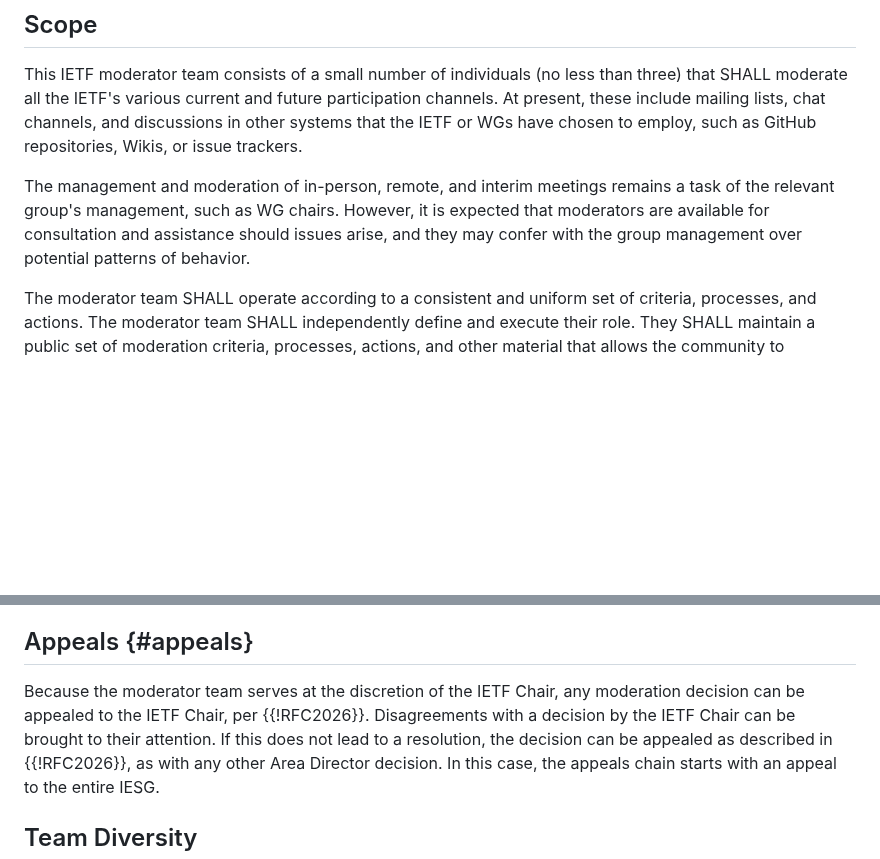
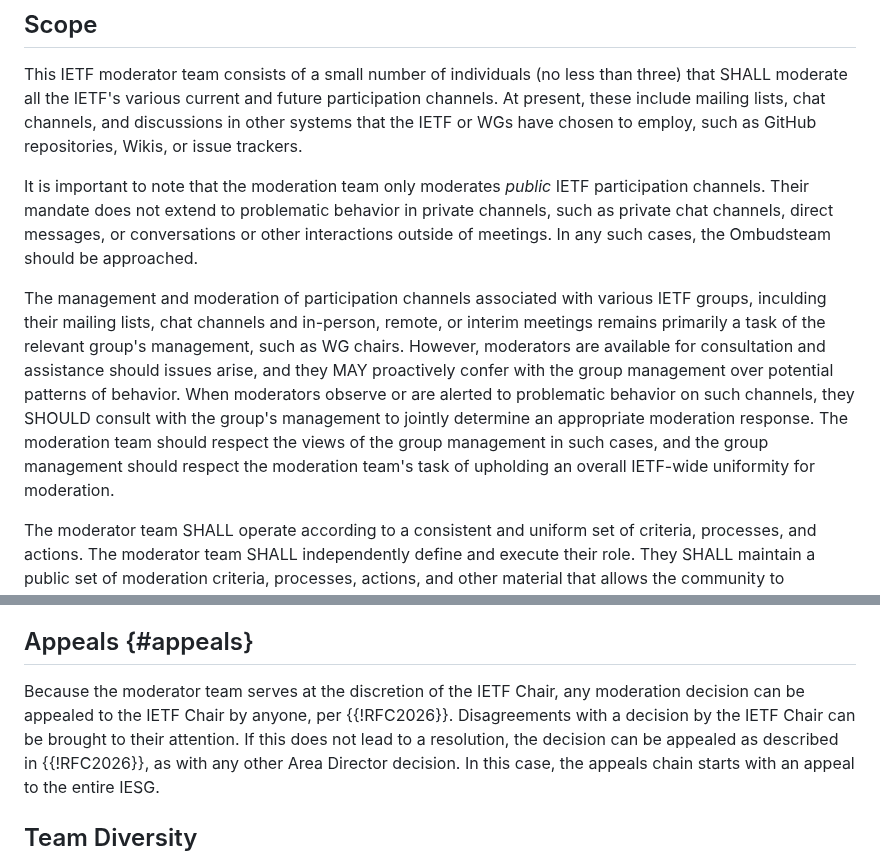
Before and after one commit to larseggert/moderation, a Markdown page: draft-ecahc-moderation.md, 2 parts joined by grey strips. GitHub-like rendering; blank space fills up the shorter version.

Commit message:
Address comments from @MelindaShore (#34)

```diff
--- a/draft-ecahc-moderation.md
+++ b/draft-ecahc-moderation.md
@@ -189,11 +189,26 @@ mailing lists, chat channels, and discussions in other systems that
 the IETF or WGs have chosen to employ, such as GitHub repositories,
 Wikis, or issue trackers.
 
-The management and moderation of in-person, remote, and interim
-meetings remains a task of the relevant group's management, such as
-WG chairs. However, it is expected that moderators are available for
-consultation and assistance should issues arise, and they may confer
-with the group management over potential patterns of behavior.
+It is important to note that the moderation team only
+moderates *public* IETF participation channels. Their mandate does
+not extend to problematic behavior in private channels, such as
+private chat channels, direct messages, or conversations or other
+interactions outside of meetings. In any such cases, the Ombudsteam
+should be approached.
+
+The management and moderation of participation channels associated
+with various IETF groups, inculding their mailing lists, chat
+channels and in-person, remote, or interim meetings remains primarily a
+task of the relevant group's management, such as WG chairs. However,
+moderators are available for consultation and
+assistance should issues arise, and they MAY proactively confer with the group
+management over potential patterns of behavior. When moderators
+observe or are alerted to problematic behavior on such channels, they
+SHOULD consult with the group's management to jointly determine an
+appropriate moderation response. The moderation team should respect
+the views of the group management in such cases, and the group
+management should respect the moderation team's task of upholding an
+overall IETF-wide uniformity for moderation.
 
 The moderator team SHALL operate according to a consistent and uniform
 set of criteria, processes, and actions. The moderator team SHALL
@@ -253,9 +268,9 @@ required funding or resources with IETF Administration LLC
 ## Appeals {#appeals}
 
 Because the moderator team serves at the discretion of the IETF Chair,
-any moderation decision can be appealed to the IETF Chair, per
-{{!RFC2026}}. Disagreements with a decision by the IETF Chair can be
-brought to their attention. If this does not lead to a resolution,
+any moderation decision can be appealed to the IETF Chair by anyone,
+per {{!RFC2026}}. Disagreements with a decision by the IETF Chair can
+be brought to their attention. If this does not lead to a resolution,
 the decision can be appealed as described in {{!RFC2026}}, as with
 any other Area Director decision. In this case, the appeals chain
 starts with an appeal to the entire IESG.
```
